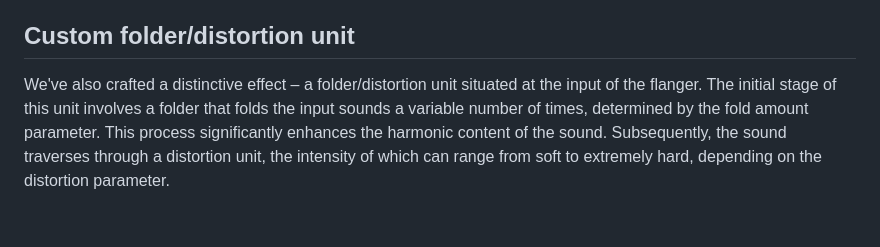
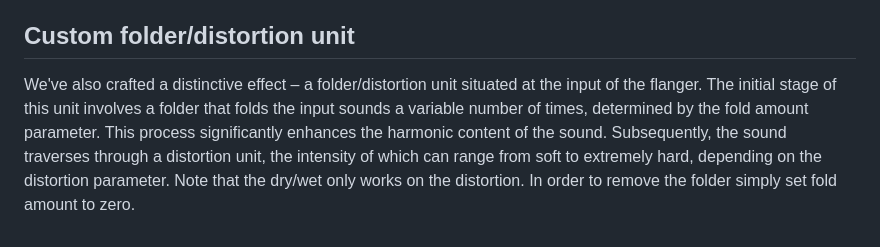
Before and after one commit to FranciscoMessina00/ProgettoACTAM2023, a Markdown page: README.md, the part around the change. Rendered like a GitHub page.

Commit message:
added drywet explenation

```diff
--- a/README.md
+++ b/README.md
@@ -54,4 +54,4 @@ Flanger Stereo: Determines the stereo width of the sound.
 These parameters collectively contribute to the versatile and unique sonic possibilities offered by our synthesizer's flanger effect.
 
 ## Custom folder/distortion unit
-We've also crafted a distinctive effect – a folder/distortion unit situated at the input of the flanger. The initial stage of this unit involves a folder that folds the input sounds a variable number of times, determined by the fold amount parameter. This process significantly enhances the harmonic content of the sound. Subsequently, the sound traverses through a distortion unit, the intensity of which can range from soft to extremely hard, depending on the distortion parameter.
+We've also crafted a distinctive effect – a folder/distortion unit situated at the input of the flanger. The initial stage of this unit involves a folder that folds the input sounds a variable number of times, determined by the fold amount parameter. This process significantly enhances the harmonic content of the sound. Subsequently, the sound traverses through a distortion unit, the intensity of which can range from soft to extremely hard, depending on the distortion parameter. Note that the dry/wet only works on the distortion. In order to remove the folder simply set fold amount to zero.
```
